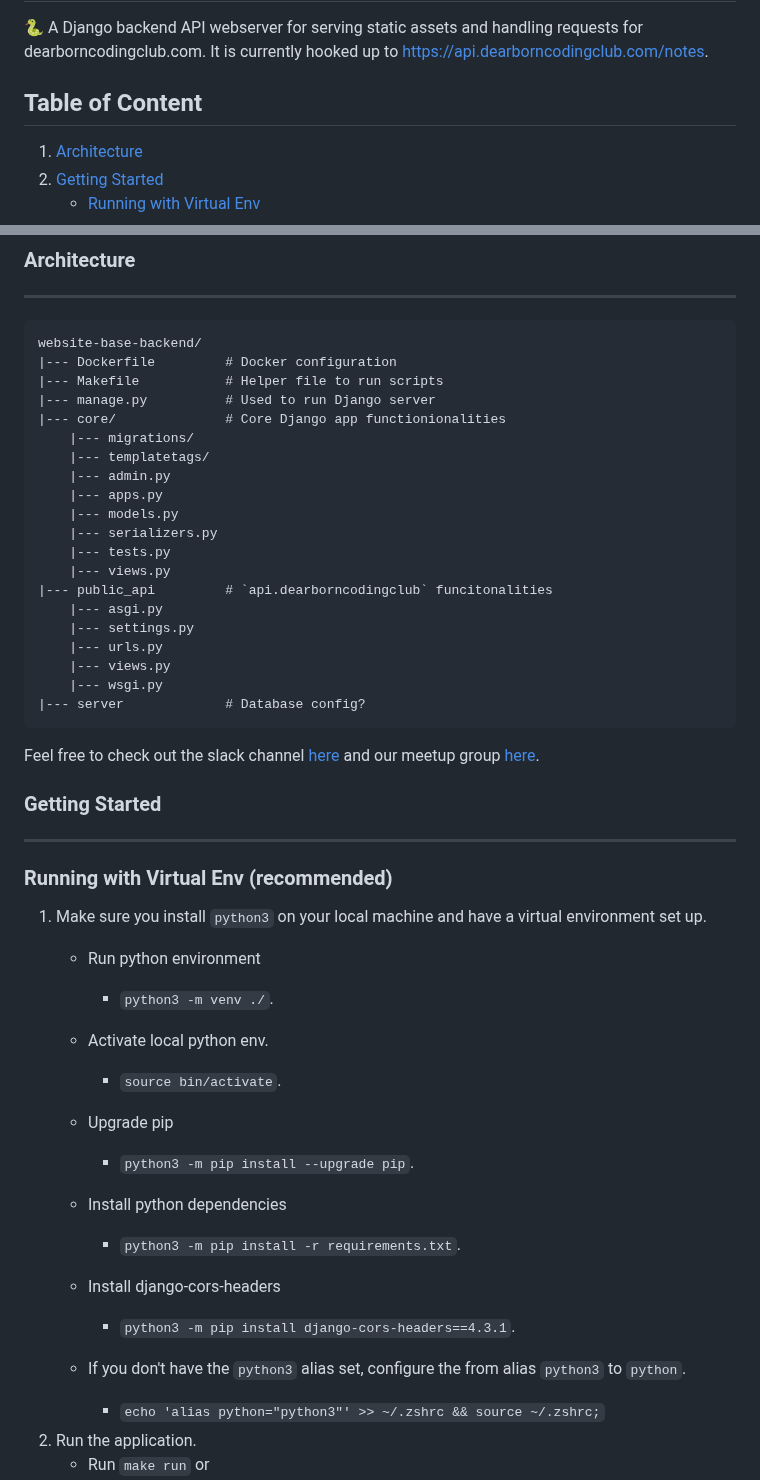
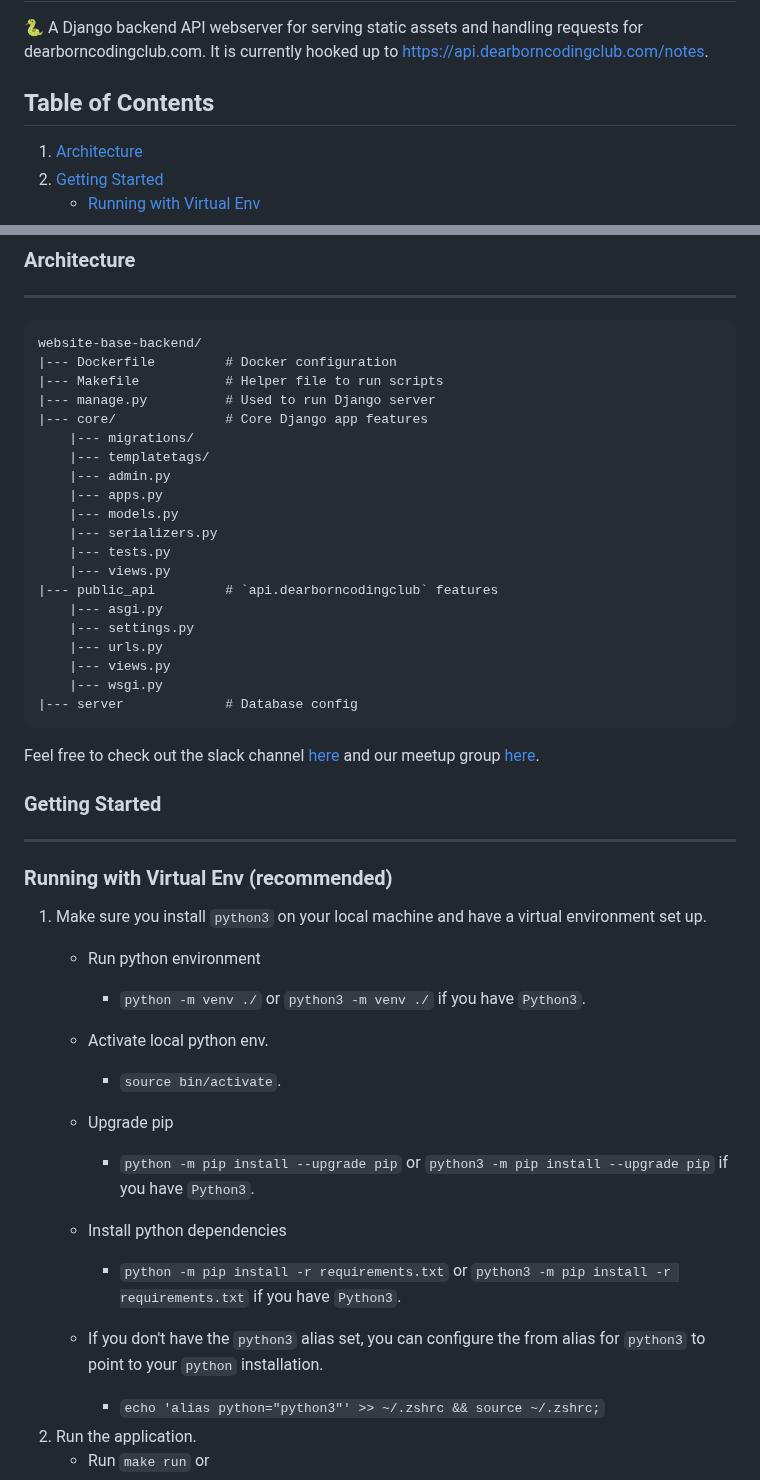
Before and after one commit to dearborn-coding-club/website-base-backend, a Markdown page: README.md, 2 parts joined by grey strips. Drawn GitHub-style.

Commit message:
docs: Minor documentation updates

````diff
--- a/README.md
+++ b/README.md
@@ -1,7 +1,7 @@
 # 🐍 Djearborn - Dearborn Coding Club's Backend Django Server
 🐍 A Django backend API webserver for serving static assets and handling requests for dearborncodingclub.com. It is currently hooked up to https://api.dearborncodingclub.com/notes.
 
-## Table of Content
+## Table of Contents
 1. [Architecture](#architecture)
 2. [Getting Started](#getting-started)
     * [Running with Virtual Env](#running-with-virtual-env-recommended)
@@ -17,7 +17,7 @@ website-base-backend/
 |--- Dockerfile         # Docker configuration
 |--- Makefile           # Helper file to run scripts
 |--- manage.py          # Used to run Django server
-|--- core/              # Core Django app functionionalities
+|--- core/              # Core Django app features
     |--- migrations/
     |--- templatetags/
     |--- admin.py
@@ -26,13 +26,13 @@ website-base-backend/
     |--- serializers.py
     |--- tests.py
     |--- views.py
-|--- public_api         # `api.dearborncodingclub` funcitonalities
+|--- public_api         # `api.dearborncodingclub` features
     |--- asgi.py
     |--- settings.py
     |--- urls.py
     |--- views.py
     |--- wsgi.py
-|--- server             # Database config?
+|--- server             # Database config
 ```
 
 Feel free to check out the slack channel [here](https://dearborncodingclub.slack.com) and our meetup group [here](https://www.meetup.com/dearborn-coding-club).
@@ -42,18 +42,15 @@ Feel free to check out the slack channel [here](https://dearborncodingclub.slack
 ### Running with Virtual Env (recommended)
 1. Make sure you install `python3` on your local machine and  have a virtual environment set up.
     - Run python environment
-        - `python3 -m venv ./`.
+        - `python -m venv ./` or `python3 -m venv ./` if you have `Python3`.
     - Activate local python env.
         - `source bin/activate`.
     - Upgrade pip
-        - `python3 -m pip install --upgrade pip`.
+        - `python -m pip install --upgrade pip` or `python3 -m pip install --upgrade pip` if you have `Python3`.
     - Install python dependencies
-        - `python3 -m pip install -r requirements.txt`.
-    - Install django-cors-headers
-        - `python3 -m pip install django-cors-headers==4.3.1`.
+        - `python -m pip install -r requirements.txt` or `python3 -m pip install -r requirements.txt` if you have `Python3`.
 
-
-    - If you don't have the `python3` alias set, configure the from alias `python3` to `python`.
+    - If you don't have the `python3` alias set, you can configure the from alias for `python3` to point to your `python` installation.
         - `echo 'alias python="python3"' >> ~/.zshrc && source ~/.zshrc;`
 2. Run the application.
     - Run `make run` or
````
